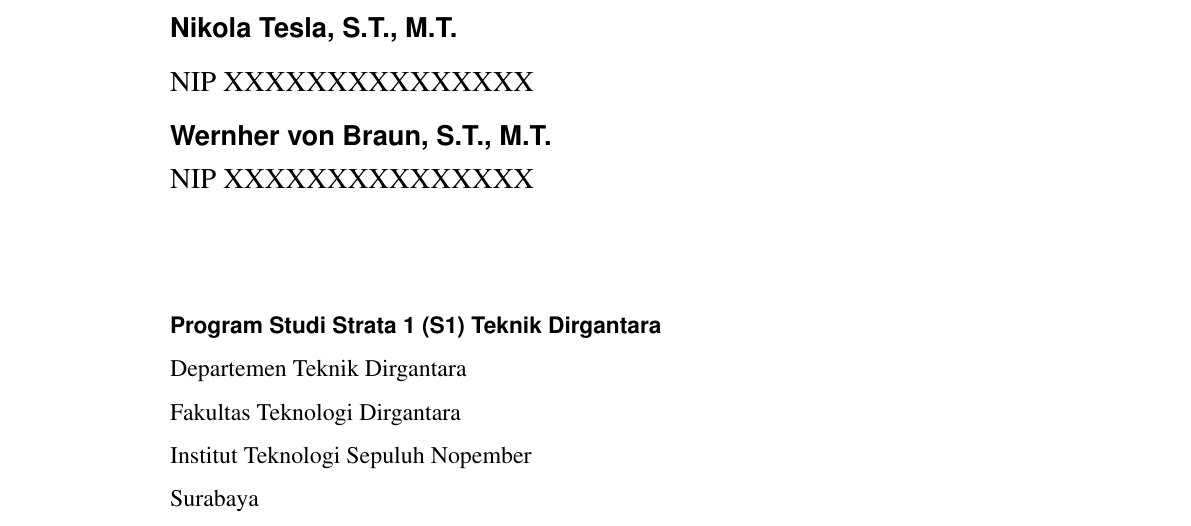
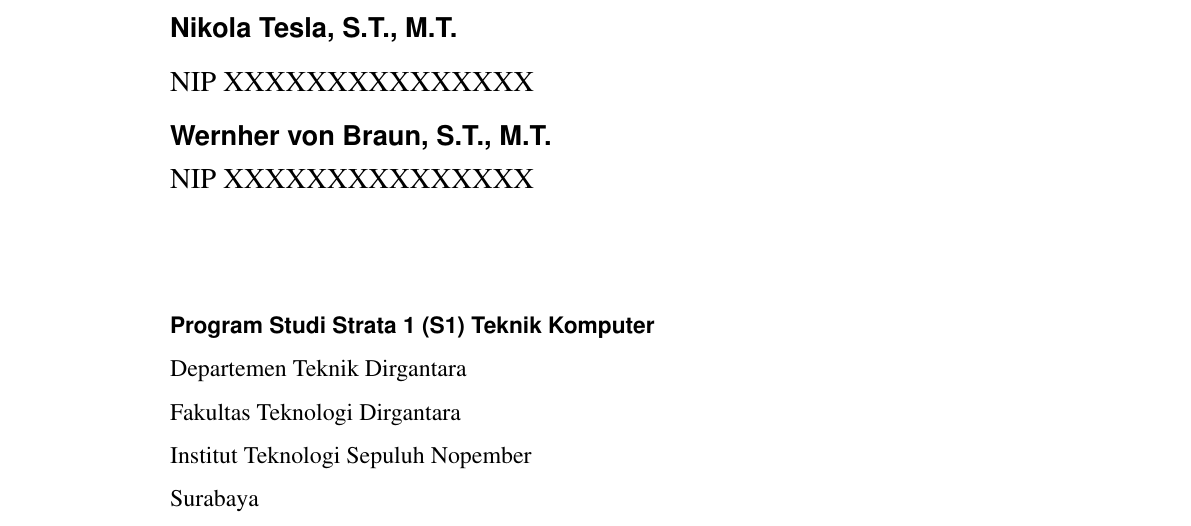
Before and after one commit to admiralkuznetsov45/tugas-akhir-dawe, a LaTeX thesis (main.tex, which reads sampul/konten-id.tex): part of page 1 of 12, cut so that both start at the same text. Compiled offline with pdfLaTeX.

Commit message:
Update Buku TA

```diff
--- a/sampul/konten-id.tex
+++ b/sampul/konten-id.tex
@@ -35,7 +35,7 @@
 \vspace{\fill}
 
 % Ubah kalimat-kalimat berikut dengan nama departemen dan fakultas
-Program Studi Strata 1 (S1) Teknik Dirgantara \\
+Program Studi Strata 1 (S1) Teknik Komputer \\
 
 \normalfont
 
```
